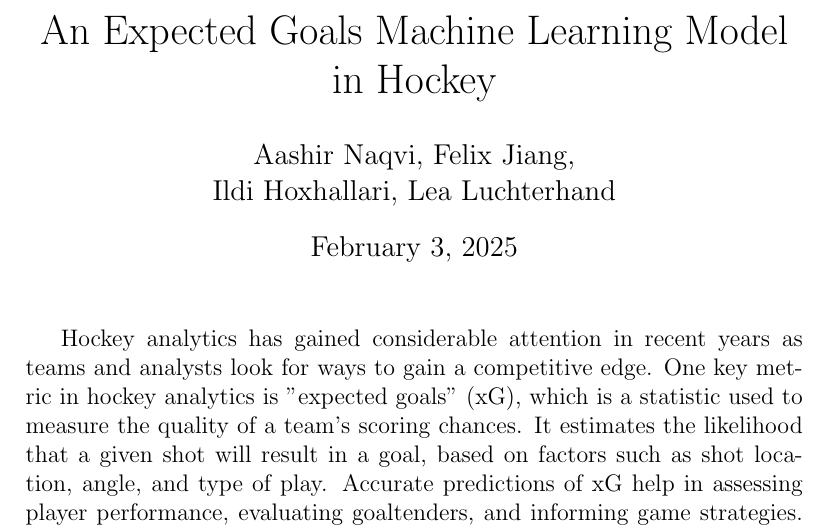
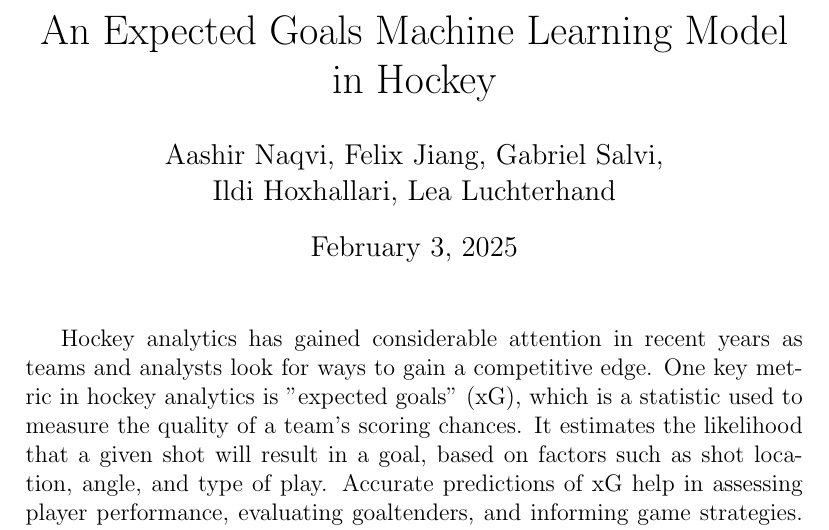
Before and after one commit to aashir272/MATH7243, a LaTeX document (reports/proposal.tex): part of the page, cut so that both start at the same text. Compiled offline with pdfLaTeX.

Commit message:
Add Gabriels name

```diff
--- a/reports/proposal.tex
+++ b/reports/proposal.tex
@@ -4,7 +4,7 @@
 \usepackage{hyperref}
 
 \title{An Expected Goals Machine Learning Model in Hockey}
-\author{Aashir Naqvi, Felix Jiang, \\ Ildi Hoxhallari, Lea Luchterhand}
+\author{Aashir Naqvi, Felix Jiang, Gabriel Salvi, \\ Ildi Hoxhallari, Lea Luchterhand}
 
 \begin{document}
 
```
Also changed, not shown: reports/proposal.pdf.
